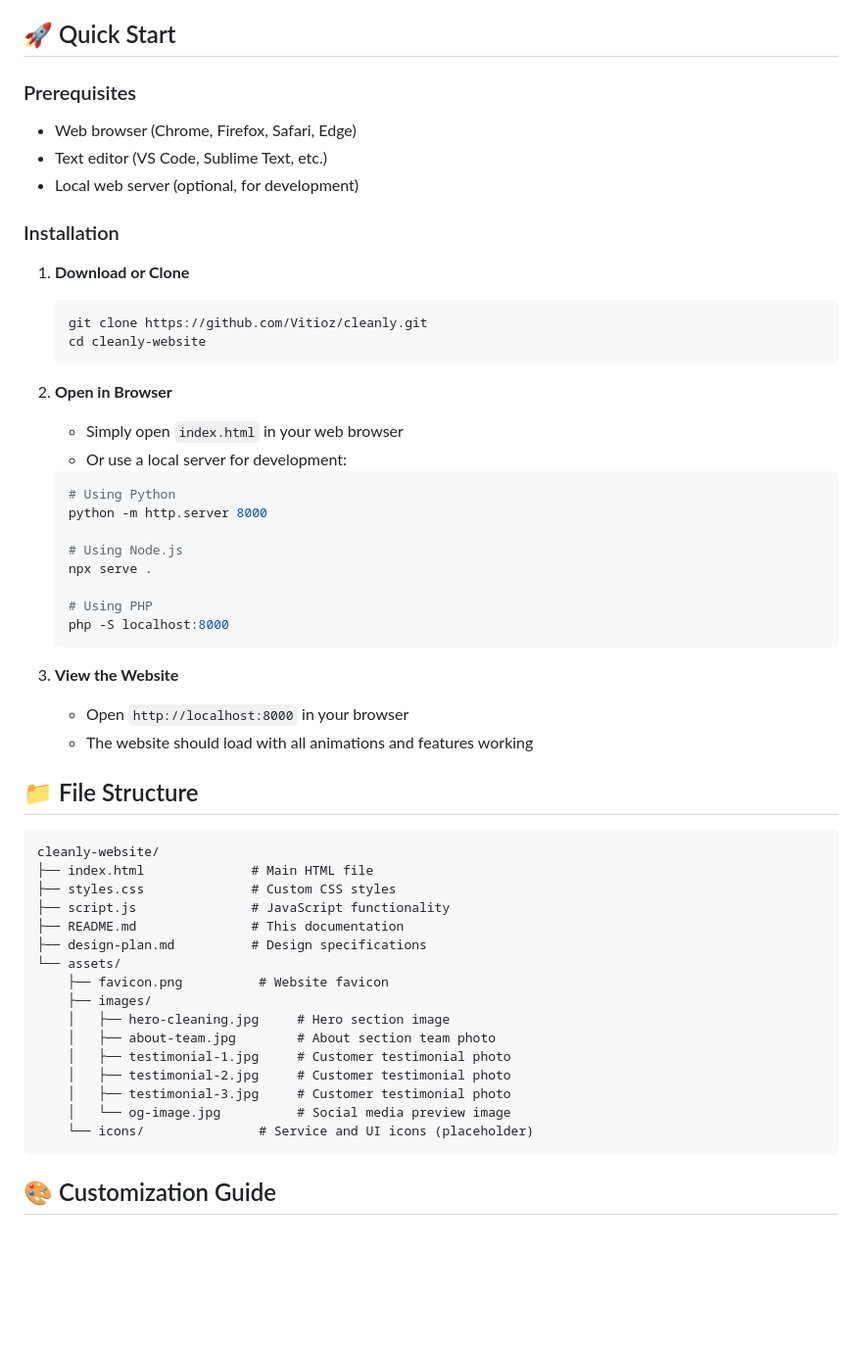
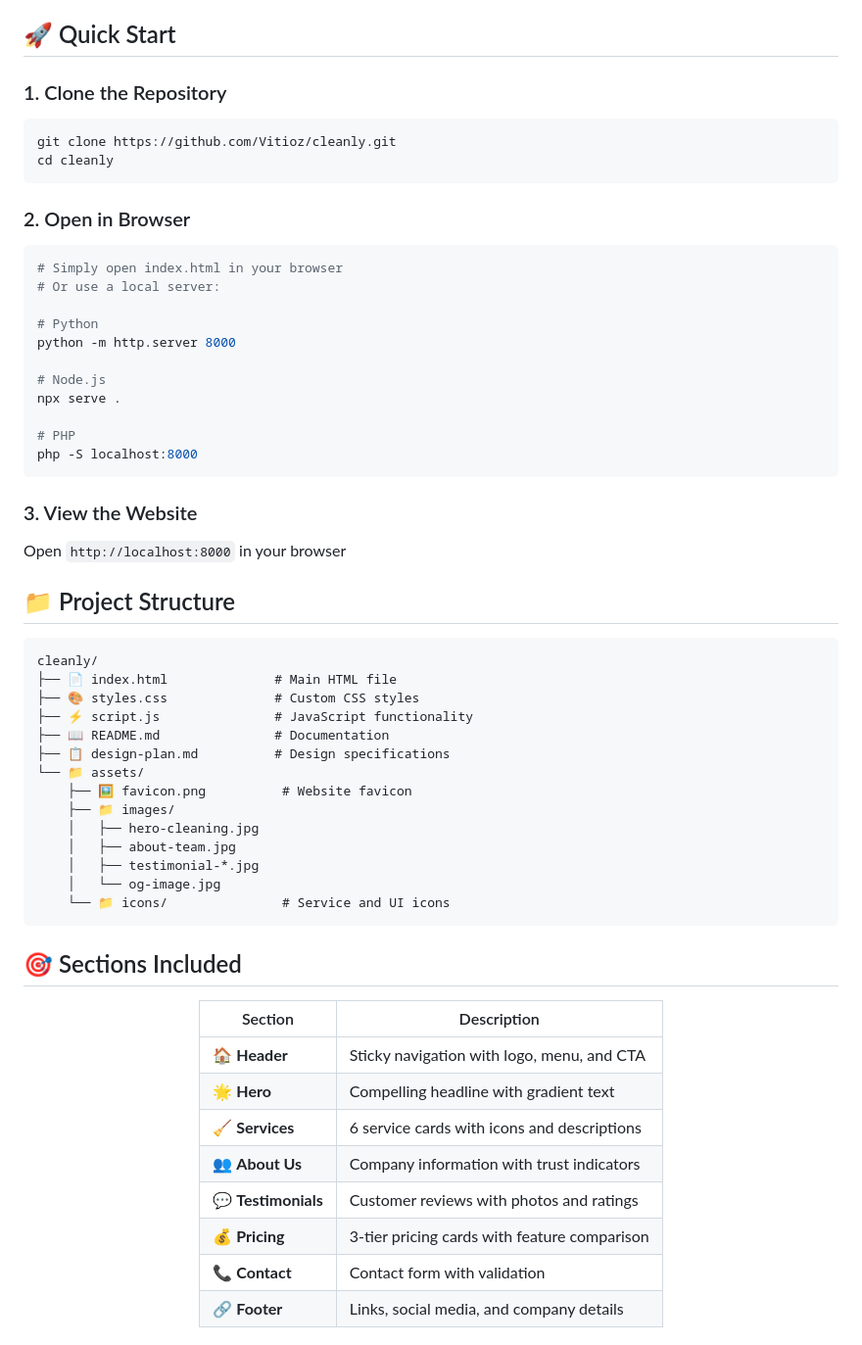
Before and after one commit to Vitioz/cleanly, a Markdown page: README.md, the part around the change printed below. Shown: that part at 98% size. Drawn GitHub-style; blank space fills up the shorter version.

````diff
--- a/README.md
+++ b/README.md
@@ -34,56 +57,61 @@ A complete, professional, modern and responsive landing page for cleaning servic
 
 ## 🚀 Quick Start
 
-### Prerequisites
-- Web browser (Chrome, Firefox, Safari, Edge)
-- Text editor (VS Code, Sublime Text, etc.)
-- Local web server (optional, for development)
+### 1. Clone the Repository
+```bash
+git clone https://github.com/Vitioz/cleanly.git
+cd cleanly
+```
 
-### Installation
+### 2. Open in Browser
+```bash
+# Simply open index.html in your browser
+# Or use a local server:
 
-1. **Download or Clone**
-   ```bash
-   git clone https://github.com/Vitioz/cleanly.git
-   cd cleanly-website
-   ```
+# Python
+python -m http.server 8000
 
-2. **Open in Browser**
-   - Simply open `index.html` in your web browser
-   - Or use a local server for development:
-   ```bash
-   # Using Python
-   python -m http.server 8000
+# Node.js
+npx serve .
 
-   # Using Node.js
-   npx serve .
+# PHP
+php -S localhost:8000
+```
 
-   # Using PHP
-   php -S localhost:8000
-   ```
+### 3. View the Website
+Open `http://localhost:8000` in your browser
 
-3. **View the Website**
-   - Open `http://localhost:8000` in your browser
-   - The website should load with all animations and features working
-
-## 📁 File Structure
+## 📁 Project Structure
 
 ```
-cleanly-website/
-├── index.html              # Main HTML file
-├── styles.css              # Custom CSS styles
-├── script.js               # JavaScript functionality
-├── README.md               # This documentation
-├── design-plan.md          # Design specifications
-└── assets/
-    ├── favicon.png          # Website favicon
-    ├── images/
-    │   ├── hero-cleaning.jpg     # Hero section image
-    │   ├── about-team.jpg        # About section team photo
-    │   ├── testimonial-1.jpg     # Customer testimonial photo
-    │   ├── testimonial-2.jpg     # Customer testimonial photo
-    │   ├── testimonial-3.jpg     # Customer testimonial photo
-    │   └── og-image.jpg          # Social media preview image
-    └── icons/               # Service and UI icons (placeholder)
+cleanly/
+├── 📄 index.html              # Main HTML file
+├── 🎨 styles.css              # Custom CSS styles
+├── ⚡ script.js               # JavaScript functionality
+├── 📖 README.md               # Documentation
+├── 📋 design-plan.md          # Design specifications
+└── 📁 assets/
+    ├── 🖼️ favicon.png          # Website favicon
+    ├── 📁 images/
+    │   ├── hero-cleaning.jpg
+    │   ├── about-team.jpg
+    │   ├── testimonial-*.jpg
+    │   └── og-image.jpg
+    └── 📁 icons/               # Service and UI icons
 ```
 
-## 🎨 Customization Guide
+## 🎯 Sections Included
+
+<div align="center">
+
+| Section | Description |
+|---------|-------------|
+| 🏠 **Header** | Sticky navigation with logo, menu, and CTA |
+| 🌟 **Hero** | Compelling headline with gradient text |
+| 🧹 **Services** | 6 service cards with icons and descriptions |
+| 👥 **About Us** | Company information with trust indicators |
+| 💬 **Testimonials** | Customer reviews with photos and ratings |
+| 💰 **Pricing** | 3-tier pricing cards with feature comparison |
+| 📞 **Contact** | Contact form with validation |
+| 🔗 **Footer** | Links, social media, and company details |
+
````
Also changed, not shown: other parts of README.md (+138 -319 lines).
